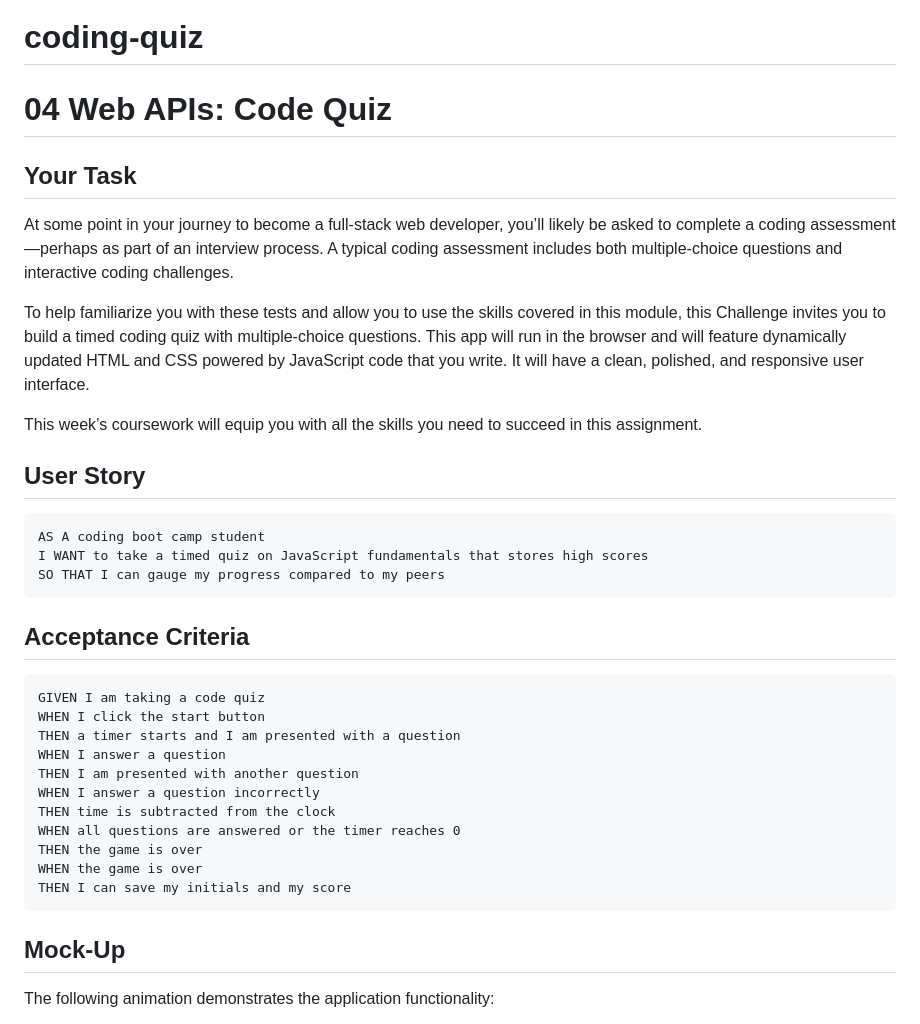
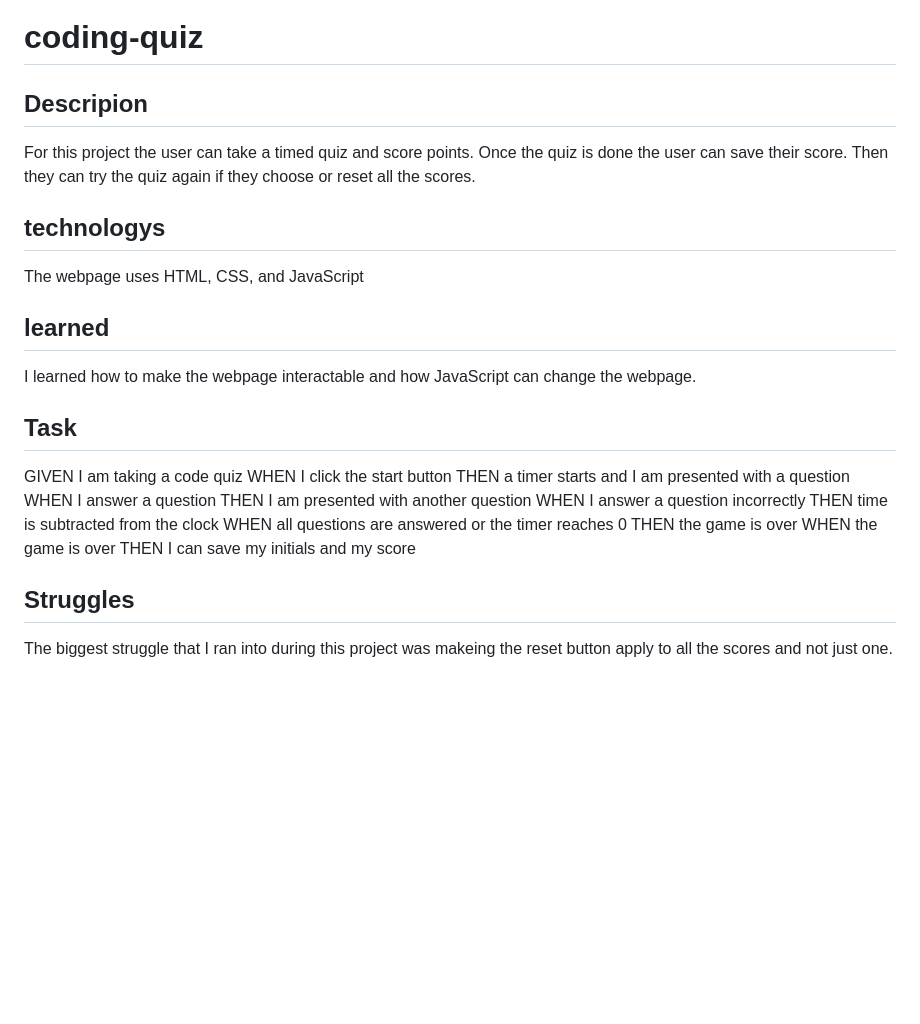
Before and after one commit to hayessea000/coding-quiz, a Markdown page: README.md, the part around the change printed below. GitHub-like rendering; blank space fills up the shorter version.

````diff
--- a/README.md
+++ b/README.md
@@ -1,26 +1,19 @@
 # coding-quiz
 
-# 04 Web APIs: Code Quiz
+## Descripion
 
-## Your Task
+For this project the user can take a timed quiz and score points. Once the quiz is done the user can save their score. Then they can try the quiz again if they choose or reset all the scores.
 
-At some point in your journey to become a full-stack web developer, you’ll likely be asked to complete a coding assessment&mdash;perhaps as part of an interview process. A typical coding assessment includes both multiple-choice questions and interactive coding challenges.
+## technologys
 
-To help familiarize you with these tests and allow you to use the skills covered in this module, this Challenge invites you to build a timed coding quiz with multiple-choice questions. This app will run in the browser and will feature dynamically updated HTML and CSS powered by JavaScript code that you write. It will have a clean, polished, and responsive user interface.
+The webpage uses HTML, CSS, and JavaScript
 
-This week’s coursework will equip you with all the skills you need to succeed in this assignment.
+## learned
 
-## User Story
+I learned how to make the webpage interactable and how JavaScript can change the webpage.
 
-```
-AS A coding boot camp student
-I WANT to take a timed quiz on JavaScript fundamentals that stores high scores
-SO THAT I can gauge my progress compared to my peers
-```
+## Task
 
-## Acceptance Criteria
-
-```
 GIVEN I am taking a code quiz
 WHEN I click the start button
 THEN a timer starts and I am presented with a question
@@ -32,9 +25,8 @@ WHEN all questions are answered or the timer reaches 0
 THEN the game is over
 WHEN the game is over
 THEN I can save my initials and my score
-```
 
-## Mock-Up
+## Struggles
 
-The following animation demonstrates the application functionality:
+The biggest struggle that I ran into during this project was makeing the reset button apply to all the scores and not just one.
 
````
Also changed, not shown: other parts of README.md (+5 -59 lines), assets/images/coding-quiz_index.html.png (added).
